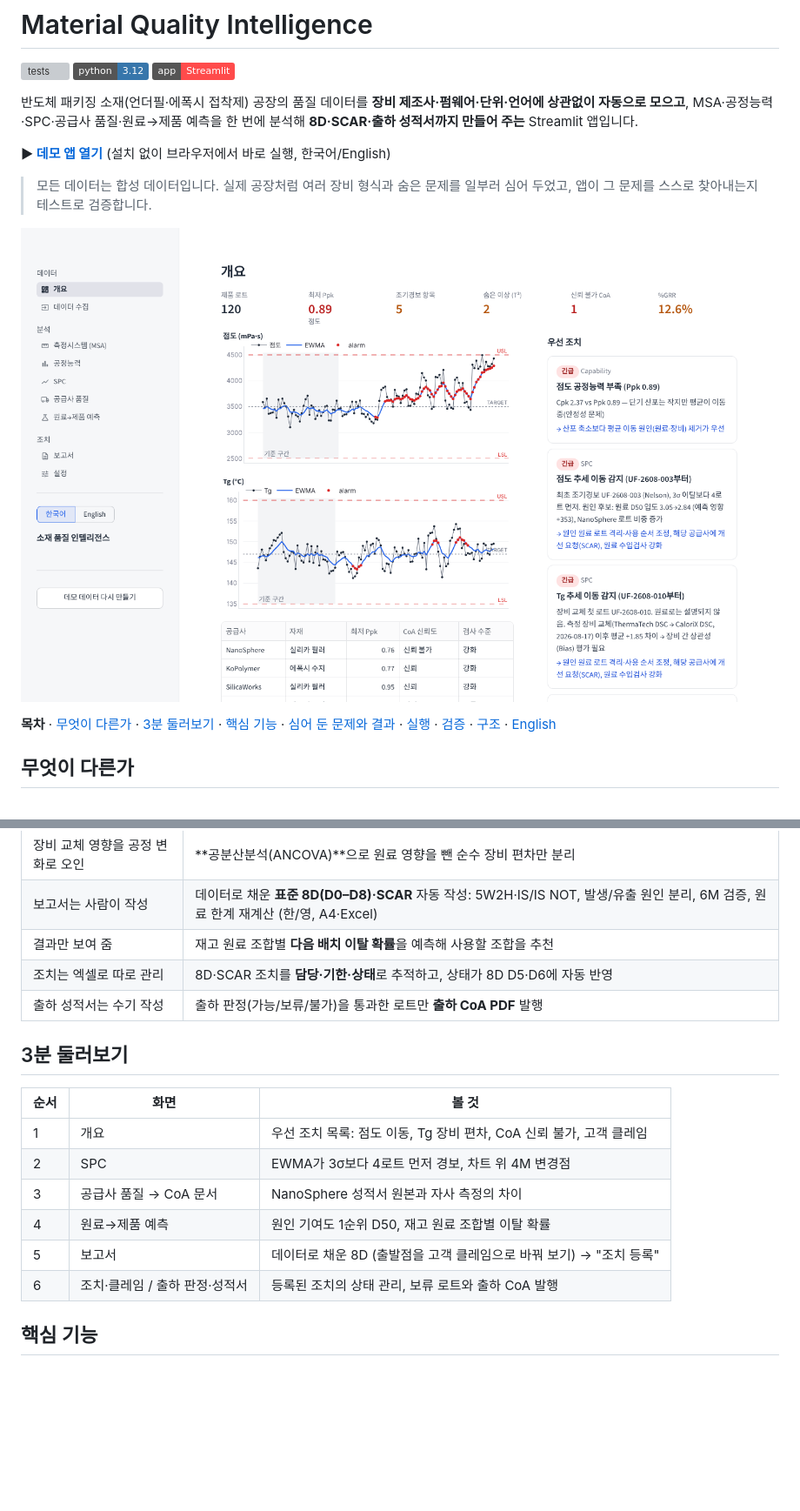
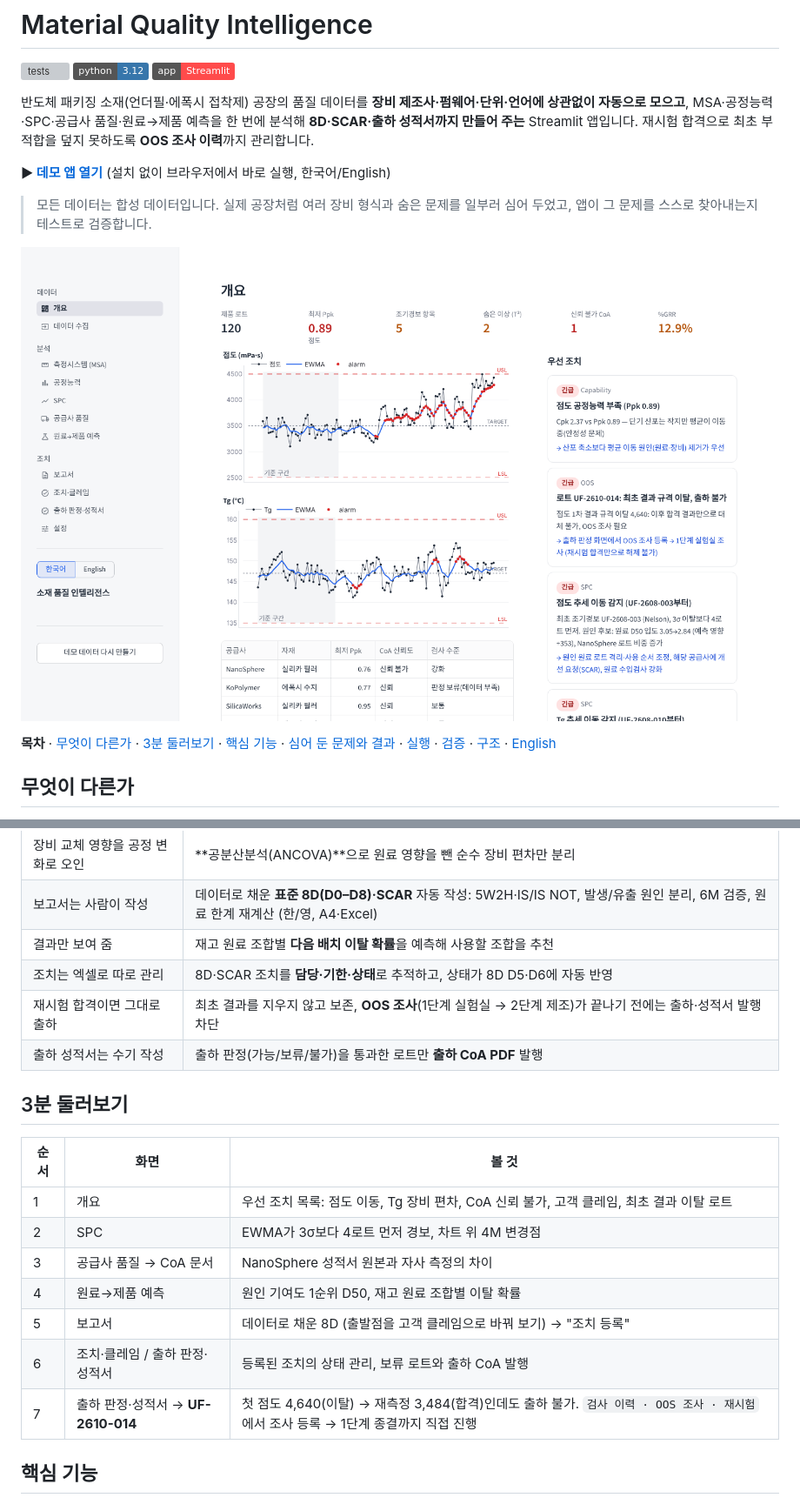
Before and after one commit to Thisissun93/Material_Quality_Intelligence, a Markdown page: README.md, 2 parts joined by grey strips. Shown at 87% size. GitHub-like rendering; pictures changed too: docs/img/overview.png; badges without logos; blank space fills up the shorter version; grey boxes are pictures that could not be loaded.

```diff
--- a/README.md
+++ b/README.md
@@ -4,7 +4,7 @@
 ![python](https://img.shields.io/badge/python-3.12-3776AB)
 ![streamlit](https://img.shields.io/badge/app-Streamlit-FF4B4B)
 
-반도체 패키징 소재(언더필·에폭시 접착제) 공장의 품질 데이터를 **장비 제조사·펌웨어·단위·언어에 상관없이 자동으로 모으고**, MSA·공정능력·SPC·공급사 품질·원료→제품 예측을 한 번에 분석해 **8D·SCAR·출하 성적서까지 만들어 주는** Streamlit 앱입니다.
+반도체 패키징 소재(언더필·에폭시 접착제) 공장의 품질 데이터를 **장비 제조사·펌웨어·단위·언어에 상관없이 자동으로 모으고**, MSA·공정능력·SPC·공급사 품질·원료→제품 예측을 한 번에 분석해 **8D·SCAR·출하 성적서까지 만들어 주는** Streamlit 앱입니다. 재시험 합격으로 최초 부적합을 덮지 못하도록 **OOS 조사 이력**까지 관리합니다.
 
 **▶ [데모 앱 열기](https://materialqualityintelligence-dknsnjemfstfko4zluzplu.streamlit.app/)** (설치 없이 브라우저에서 바로 실행, 한국어/English)
 
@@ -26,18 +26,20 @@
 | 보고서는 사람이 작성 | 데이터로 채운 **표준 8D(D0–D8)·SCAR** 자동 작성: 5W2H·IS/IS NOT, 발생/유출 원인 분리, 6M 검증, 원료 한계 재계산 (한/영, A4·Excel) |
 | 결과만 보여 줌 | 재고 원료 조합별 **다음 배치 이탈 확률**을 예측해 사용할 조합을 추천 |
 | 조치는 엑셀로 따로 관리 | 8D·SCAR 조치를 **담당·기한·상태**로 추적하고, 상태가 8D D5·D6에 자동 반영 |
+| 재시험 합격이면 그대로 출하 | 최초 결과를 지우지 않고 보존, **OOS 조사**(1단계 실험실 → 2단계 제조)가 끝나기 전에는 출하·성적서 발행 차단 |
 | 출하 성적서는 수기 작성 | 출하 판정(가능/보류/불가)을 통과한 로트만 **출하 CoA PDF** 발행 |
 
 ## 3분 둘러보기
 
 | 순서 | 화면 | 볼 것 |
 |---|---|---|
-| 1 | 개요 | 우선 조치 목록: 점도 이동, Tg 장비 편차, CoA 신뢰 불가, 고객 클레임 |
+| 1 | 개요 | 우선 조치 목록: 점도 이동, Tg 장비 편차, CoA 신뢰 불가, 고객 클레임, 최초 결과 이탈 로트 |
 | 2 | SPC | EWMA가 3σ보다 4로트 먼저 경보, 차트 위 4M 변경점 |
 | 3 | 공급사 품질 → CoA 문서 | NanoSphere 성적서 원본과 자사 측정의 차이 |
 | 4 | 원료→제품 예측 | 원인 기여도 1순위 D50, 재고 원료 조합별 이탈 확률 |
 | 5 | 보고서 | 데이터로 채운 8D (출발점을 고객 클레임으로 바꿔 보기) → "조치 등록" |
 | 6 | 조치·클레임 / 출하 판정·성적서 | 등록된 조치의 상태 관리, 보류 로트와 출하 CoA 발행 |
+| 7 | 출하 판정·성적서 → **UF-2610-014** | 첫 점도 4,640(이탈) → 재측정 3,484(합격)인데도 출하 불가. `검사 이력 · OOS 조사 · 재시험`에서 조사 등록 → 1단계 종결까지 직접 진행 |
 
 ## 핵심 기능
 
```
Also changed, not shown: 2 other files.
